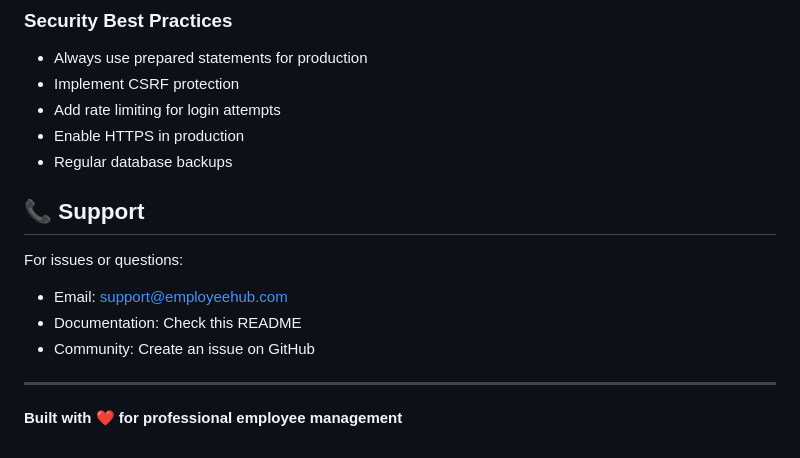
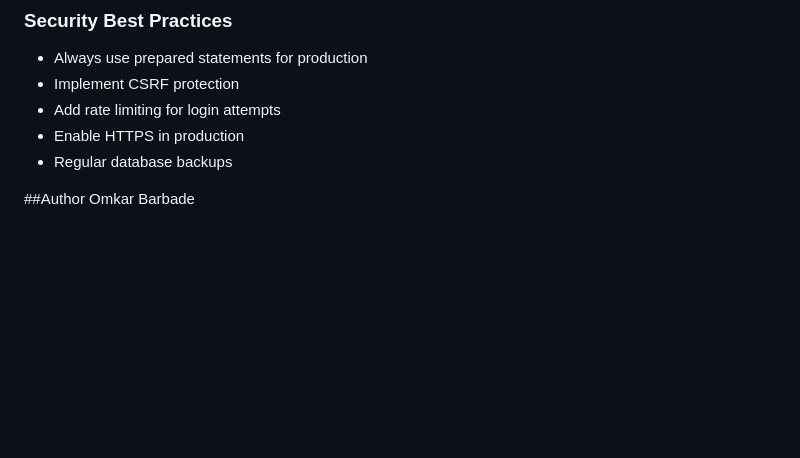
Before and after one commit to Omkar9689/2-Tier-Php-Application, a Markdown page: README.md, the part around the change. GitHub-like rendering; blank space fills up the shorter version.

```diff
--- a/README.md
+++ b/README.md
@@ -234,13 +234,5 @@ This project is open-source and available for educational purposes.
 - Enable HTTPS in production
 - Regular database backups
 
-## 📞 Support
-
-For issues or questions:
-- Email: support@employeehub.com
-- Documentation: Check this README
-- Community: Create an issue on GitHub
-
----
-
-**Built with ❤️ for professional employee management**
+##Author
+Omkar Barbade
```
